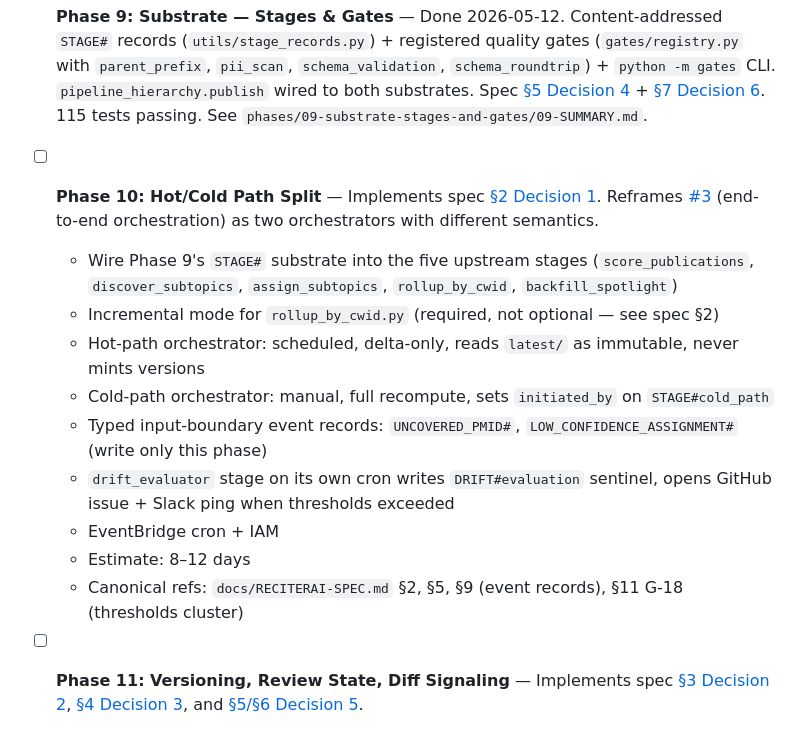
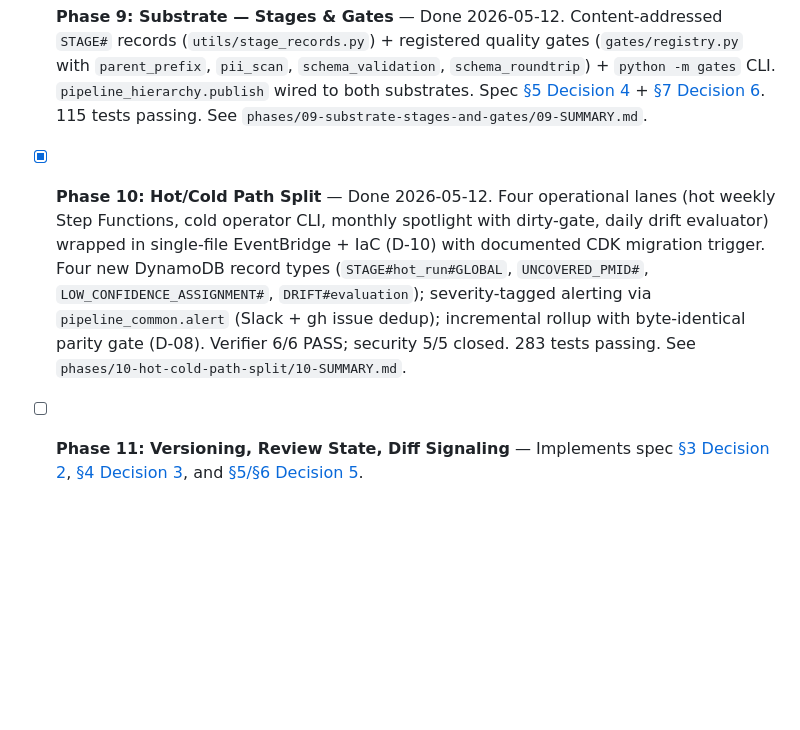
Before and after one commit to wcmc-its/ReciterAI, a Markdown page: .planning/ROADMAP.md, the part around the change. Rendered like a GitHub page; blank space fills up the shorter version.

Commit message:
docs(roadmap): mark Phase 10 done — hot/cold path split shipped 2026-05-12
6/6 verifier PASS, 5/5 security closed, 283 tests passing. See
phases/10-hot-cold-path-split/10-SUMMARY.md for full details.

```diff
--- a/.planning/ROADMAP.md
+++ b/.planning/ROADMAP.md
@@ -28,16 +28,7 @@ These phases were executed before the 2026-05-11 restructure, when ReciterAI wor
 
 - [x] **Phase 9: Substrate — Stages & Gates** — Done 2026-05-12. Content-addressed `STAGE#` records (`utils/stage_records.py`) + registered quality gates (`gates/registry.py` with `parent_prefix`, `pii_scan`, `schema_validation`, `schema_roundtrip`) + `python -m gates` CLI. `pipeline_hierarchy.publish` wired to both substrates. Spec [§5 Decision 4](../docs/RECITERAI-SPEC.md#5-decision-4--content-addressed-stage-completion) + [§7 Decision 6](../docs/RECITERAI-SPEC.md#7-decision-6--quality-gates-as-a-registered-framework). 115 tests passing. See `phases/09-substrate-stages-and-gates/09-SUMMARY.md`.
 
-- [ ] **Phase 10: Hot/Cold Path Split** — Implements spec [§2 Decision 1](../docs/RECITERAI-SPEC.md#2-decision-1--two-paths-not-one). Reframes [#3](https://github.com/wcmc-its/ReciterAI/issues/3) (end-to-end orchestration) as two orchestrators with different semantics.
-  - Wire Phase 9's `STAGE#` substrate into the five upstream stages (`score_publications`, `discover_subtopics`, `assign_subtopics`, `rollup_by_cwid`, `backfill_spotlight`)
-  - Incremental mode for `rollup_by_cwid.py` (required, not optional — see spec §2)
-  - Hot-path orchestrator: scheduled, delta-only, reads `latest/` as immutable, never mints versions
-  - Cold-path orchestrator: manual, full recompute, sets `initiated_by` on `STAGE#cold_path`
-  - Typed input-boundary event records: `UNCOVERED_PMID#`, `LOW_CONFIDENCE_ASSIGNMENT#` (write only this phase)
-  - `drift_evaluator` stage on its own cron writes `DRIFT#evaluation` sentinel, opens GitHub issue + Slack ping when thresholds exceeded
-  - EventBridge cron + IAM
-  - Estimate: 8–12 days
-  - Canonical refs: `docs/RECITERAI-SPEC.md` §2, §5, §9 (event records), §11 G-18 (thresholds cluster)
+- [x] **Phase 10: Hot/Cold Path Split** — Done 2026-05-12. Four operational lanes (hot weekly Step Functions, cold operator CLI, monthly spotlight with dirty-gate, daily drift evaluator) wrapped in single-file EventBridge + IaC (D-10) with documented CDK migration trigger. Four new DynamoDB record types (`STAGE#hot_run#GLOBAL`, `UNCOVERED_PMID#`, `LOW_CONFIDENCE_ASSIGNMENT#`, `DRIFT#evaluation`); severity-tagged alerting via `pipeline_common.alert` (Slack + gh issue dedup); incremental rollup with byte-identical parity gate (D-08). Verifier 6/6 PASS; security 5/5 closed. 283 tests passing. See `phases/10-hot-cold-path-split/10-SUMMARY.md`.
 
 - [ ] **Phase 11: Versioning, Review State, Diff Signaling** — Implements spec [§3 Decision 2](../docs/RECITERAI-SPEC.md#3-decision-2--hierarchy_version-is-first-class-on-every-read-and-write), [§4 Decision 3](../docs/RECITERAI-SPEC.md#4-decision-3--review-state-is-machine-readable-pipeline-state), and [§5/§6 Decision 5](../docs/RECITERAI-SPEC.md#6-decision-5--structured-change-signaling).
   - `hierarchy_version` stamped on every activity record; rotation state keyed by `(cwid, hierarchy_version)`
```
